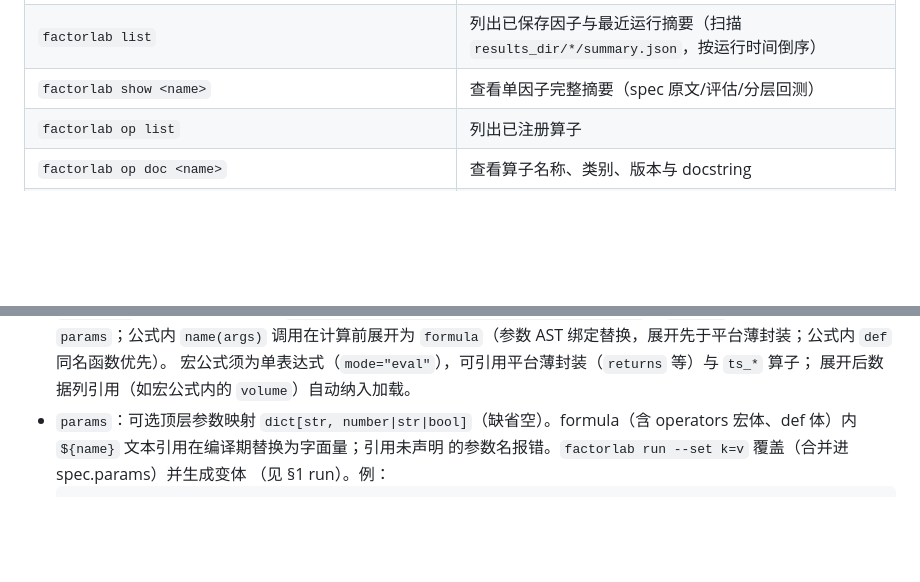
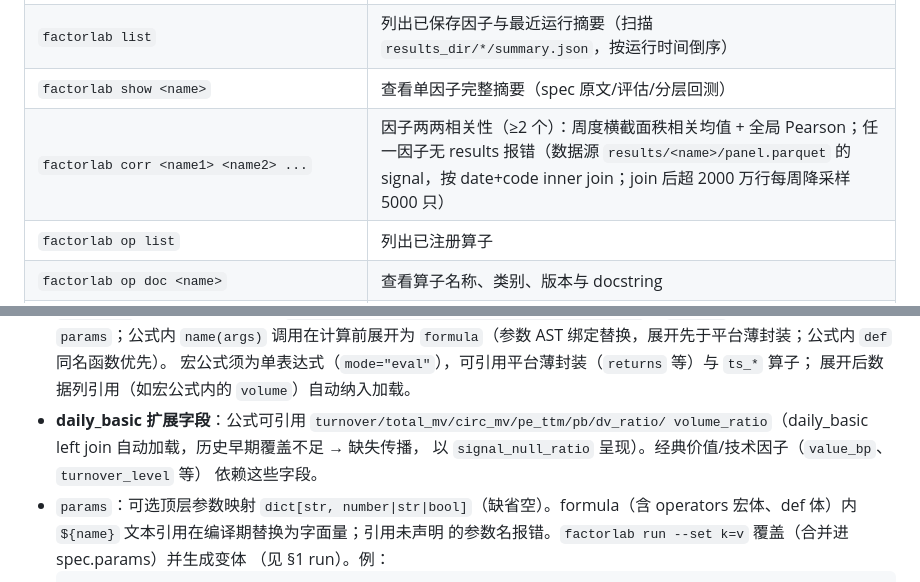
Before and after one commit to marcas-G/quant-platform, a Markdown page: docs/interface.md, 2 parts joined by grey strips. GitHub-like rendering; blank space fills up the shorter version.

Commit message:
docs: interface.md 更新（corr 命令/daily_basic 扩展字段）

```diff
--- a/docs/interface.md
+++ b/docs/interface.md
@@ -67,6 +67,7 @@ M4a 打通「平台库数据 → 因子计算 → 复权视图 → 周频评估
 | `factorlab run <spec.yaml> [--universe U] [--max-memory M] [--output-dir DIR] [--no-float32] [--backtest/--no-backtest] [--groups N] [--set k=v ...]` | 计算因子并周频评估 + 分层回测（默认），落盘 `results/<name>/`（`--set` 生成 `results/<name>_<k><v>.../` 参数变体） |
 | `factorlab list` | 列出已保存因子与最近运行摘要（扫描 `results_dir/*/summary.json`，按运行时间倒序） |
 | `factorlab show <name>` | 查看单因子完整摘要（spec 原文/评估/分层回测） |
+| `factorlab corr <name1> <name2> ...` | 因子两两相关性（≥2 个）：周度横截面秩相关均值 + 全局 Pearson；任一因子无 results 报错（数据源 `results/<name>/panel.parquet` 的 signal，按 date+code inner join；join 后超 2000 万行每周降采样 5000 只） |
 | `factorlab op list` | 列出已注册算子 |
 | `factorlab op doc <name>` | 查看算子名称、类别、版本与 docstring |
 | `factorlab op add <plugin.py> [--force]` | 校验并注册用户插件；同名冲突需 `--force` |
@@ -181,6 +182,10 @@ formula: |
   `formula`（参数 AST 绑定替换，展开先于平台薄封装；公式内 `def` 同名函数优先）。
   宏公式须为单表达式（`mode="eval"`），可引用平台薄封装（`returns` 等）与 `ts_*` 算子；
   展开后数据列引用（如宏公式内的 `volume`）自动纳入加载。
+- **daily_basic 扩展字段**：公式可引用 `turnover/total_mv/circ_mv/pe_ttm/pb/dv_ratio/
+  volume_ratio`（daily_basic left join 自动加载，历史早期覆盖不足 → 缺失传播，
+  以 `signal_null_ratio` 呈现）。经典价值/技术因子（`value_bp`、`turnover_level` 等）
+  依赖这些字段。
 - `params`：可选顶层参数映射 `dict[str, number|str|bool]`（缺省空）。formula（含
   operators 宏体、def 体）内 `${name}` 文本引用在编译期替换为字面量；引用未声明
   的参数名报错。`factorlab run --set k=v` 覆盖（合并进 spec.params）并生成变体
```
